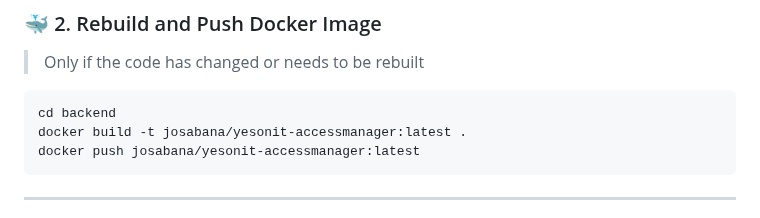
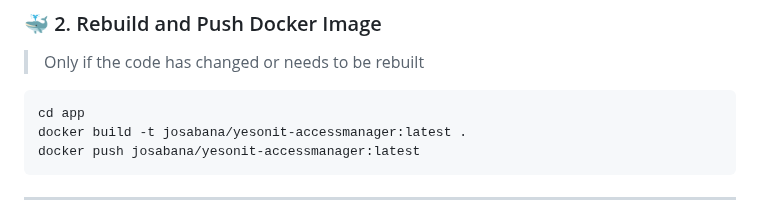
Before and after one commit to seffy/yesonit-accessmanager, a Markdown page: README.md, the part around the change. Drawn GitHub-style.

````diff
--- a/README.md
+++ b/README.md
@@ -158,7 +158,7 @@ kubectl delete hpa yesonit-accessmanager-hpa
 > Only if the code has changed or needs to be rebuilt
 
 ```bash
-cd backend
+cd app
 docker build -t josabana/yesonit-accessmanager:latest .
 docker push josabana/yesonit-accessmanager:latest
 ```
````
